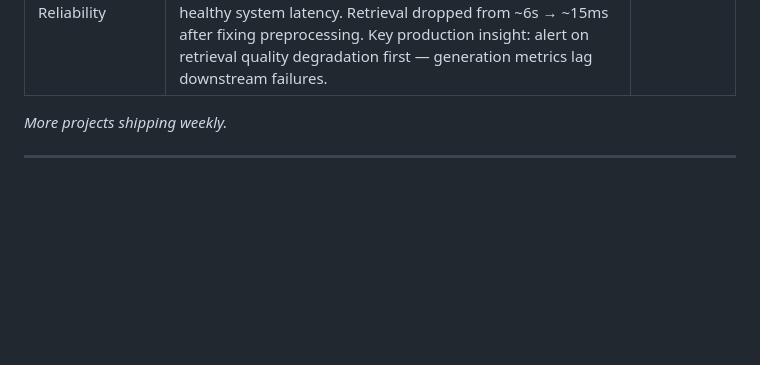
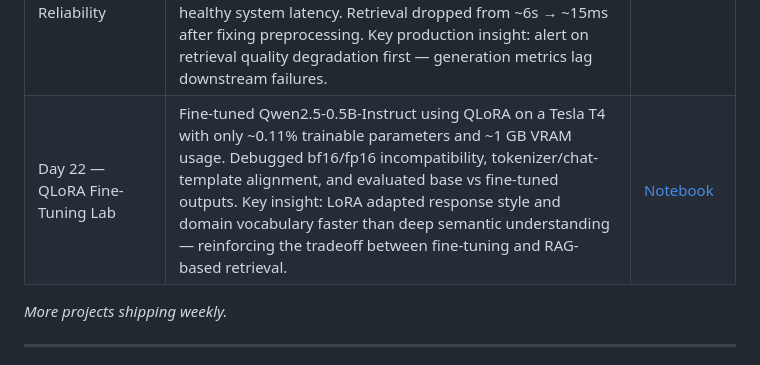
Before and after one commit to souvikkai/souvik-ai-pm-portfolio, a Markdown page: README.md, the part around the change. GitHub-like rendering; blank space fills up the shorter version.

Commit message:
Update README.md with Day 22 QLoRA Fine-Tuning Lab

```diff
--- a/README.md
+++ b/README.md
@@ -24,6 +24,7 @@ a 6-week intensive AI PM curriculum.
 | Day 16 — Long Context Scaling Experiment | Cost scales linearly (71x from 1K→100K tokens); latency scales sublinearly (2.25x) due to Flash Attention. Never scale to zero — cold start adds ~1.3s. | [day16-long-context/](day16-long-context/) |
 | Day 17 — LLM-as-Judge Eval Pipeline | Haiku vs Llama 3.1 8B judged by Sonnet on faithfulness, relevance, specificity, utility. Llama 38x cheaper but fails faithfulness 60% of the time. | [day17-llm-judge-eval/](day17-llm-judge-eval/) |
 | Day 18 — RAG Observability & Reliability | Instrumented end-to-end RAG pipeline with Weights & Biases: tracked retrieval latency, rerank latency, token usage, generation cost, and LLM-as-judge quality metrics. Observability surfaced a critical ingestion failure where malformed PDF parsing corrupted retrieval quality despite healthy system latency. Retrieval dropped from ~6s → ~15ms after fixing preprocessing. Key production insight: alert on retrieval quality degradation first — generation metrics lag downstream failures. | [Results](https://github.com/souvikkai/rag-inference-optimizer-backend) |
+| Day 22 — QLoRA Fine-Tuning Lab | Fine-tuned Qwen2.5-0.5B-Instruct using QLoRA on a Tesla T4 with only ~0.11% trainable parameters and ~1 GB VRAM usage. Debugged bf16/fp16 incompatibility, tokenizer/chat-template alignment, and evaluated base vs fine-tuned outputs. Key insight: LoRA adapted response style and domain vocabulary faster than deep semantic understanding — reinforcing the tradeoff between fine-tuning and RAG-based retrieval. | [Notebook](day22-qlora-finetuning-lab/) |
 
 *More projects shipping weekly.*
 
```
